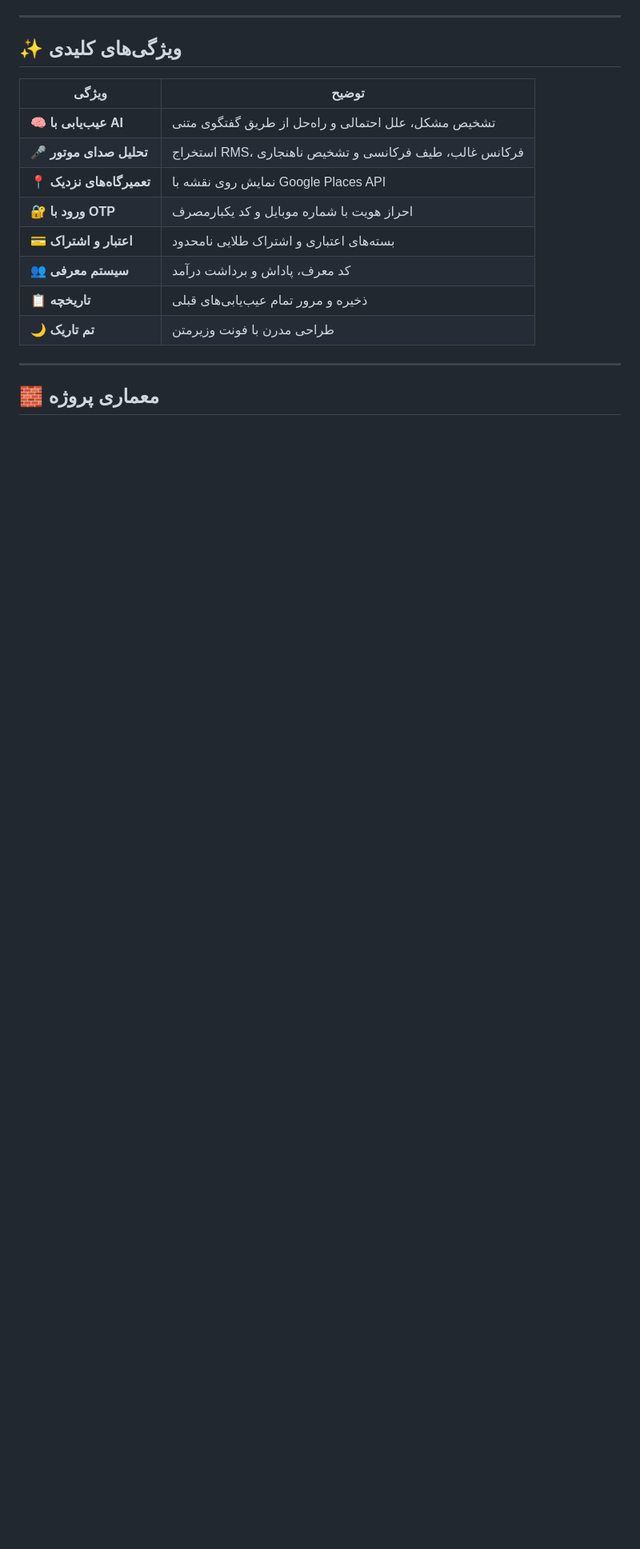
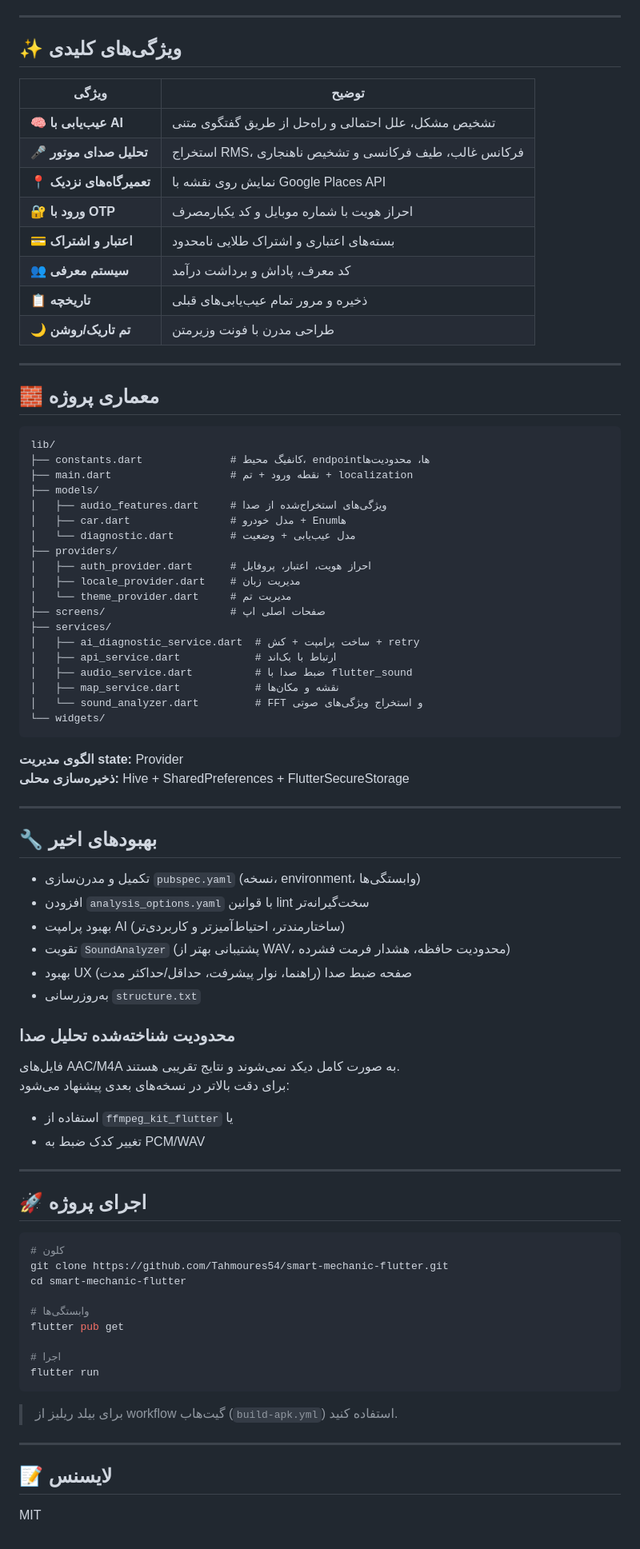
Before and after one commit to Tahmoures54/smart-mechanic-flutter, a Markdown page: README.md, the part around one of its changes. Shown at 80% size. GitHub-like rendering; blank space fills up the shorter version.

Commit message:
docs: update README with architecture, improvements and known limitations

````diff
--- a/README.md
+++ b/README.md
@@ -59,8 +40,74 @@
 | 💳 **اعتبار و اشتراک** | بسته‌های اعتباری و اشتراک طلایی نامحدود |
 | 👥 **سیستم معرفی** | کد معرف، پاداش و برداشت درآمد |
 | 📋 **تاریخچه** | ذخیره و مرور تمام عیب‌یابی‌های قبلی |
-| 🌙 **تم تاریک** | طراحی مدرن با فونت وزیرمتن |
+| 🌙 **تم تاریک/روشن** | طراحی مدرن با فونت وزیرمتن |
 
 ---
 
 ## 🧱 معماری پروژه
+
+```
+lib/
+├── constants.dart              # کانفیگ محیط، endpointها، محدودیت‌ها
+├── main.dart                   # نقطه ورود + تم + localization
+├── models/
+│   ├── audio_features.dart     # ویژگی‌های استخراج‌شده از صدا
+│   ├── car.dart                # مدل خودرو + Enumها
+│   └── diagnostic.dart         # مدل عیب‌یابی + وضعیت
+├── providers/
+│   ├── auth_provider.dart      # احراز هویت، اعتبار، پروفایل
+│   ├── locale_provider.dart    # مدیریت زبان
+│   └── theme_provider.dart     # مدیریت تم
+├── screens/                    # صفحات اصلی اپ
+├── services/
+│   ├── ai_diagnostic_service.dart  # ساخت پرامپت + کش + retry
+│   ├── api_service.dart            # ارتباط با بک‌اند
+│   ├── audio_service.dart          # ضبط صدا با flutter_sound
+│   ├── map_service.dart            # نقشه و مکان‌ها
+│   └── sound_analyzer.dart         # FFT و استخراج ویژگی‌های صوتی
+└── widgets/
+```
+
+**الگوی مدیریت state:** Provider
+**ذخیره‌سازی محلی:** Hive + SharedPreferences + FlutterSecureStorage
+
+---
+
+## 🔧 بهبودهای اخیر
+
+- تکمیل و مدرن‌سازی `pubspec.yaml` (نسخه، environment، وابستگی‌ها)
+- افزودن `analysis_options.yaml` با قوانین lint سخت‌گیرانه‌تر
+- بهبود پرامپت AI (ساختارمندتر، احتیاط‌آمیزتر و کاربردی‌تر)
+- تقویت `SoundAnalyzer` (پشتیبانی بهتر از WAV، محدودیت حافظه، هشدار فرمت فشرده)
+- بهبود UX صفحه ضبط صدا (راهنما، نوار پیشرفت، حداقل/حداکثر مدت)
+- به‌روزرسانی `structure.txt`
+
+### محدودیت شناخته‌شده تحلیل صدا
+فایل‌های AAC/M4A به صورت کامل دیکد نمی‌شوند و نتایج تقریبی هستند.
+برای دقت بالاتر در نسخه‌های بعدی پیشنهاد می‌شود:
+- استفاده از `ffmpeg_kit_flutter` یا
+- تغییر کدک ضبط به PCM/WAV
+
+---
+
+## 🚀 اجرای پروژه
+
+```bash
+# کلون
+git clone https://github.com/Tahmoures54/smart-mechanic-flutter.git
+cd smart-mechanic-flutter
+
+# وابستگی‌ها
+flutter pub get
+
+# اجرا
+flutter run
+```
+
+> برای بیلد ریلیز از workflow گیت‌هاب (`build-apk.yml`) استفاده کنید.
+
+---
+
+## 📝 لایسنس
+
+MIT
````
Also changed, not shown: other parts of README.md (+3 -22 lines).
